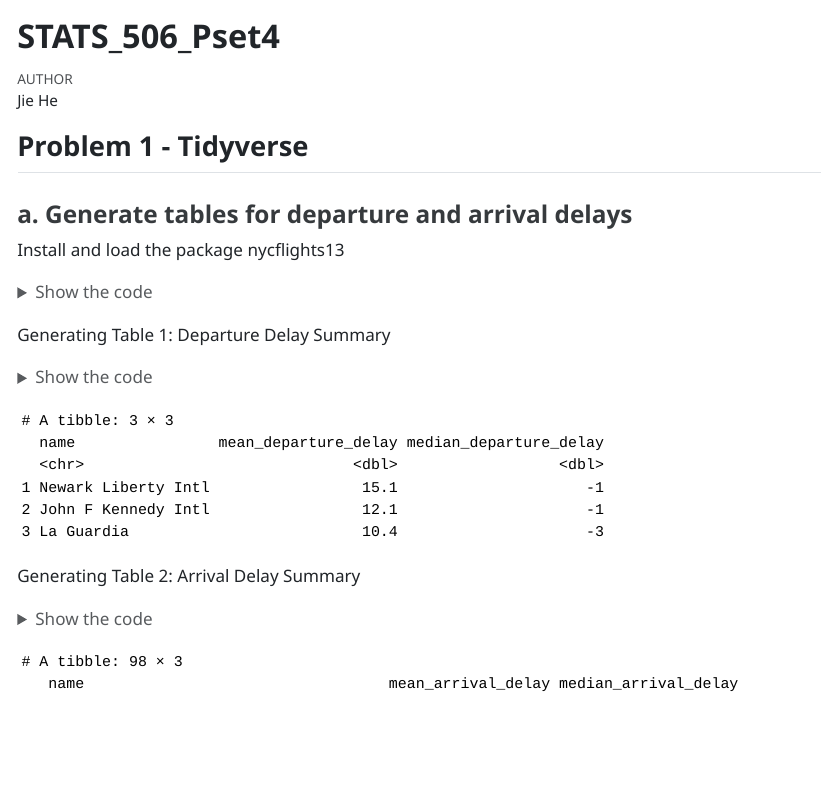
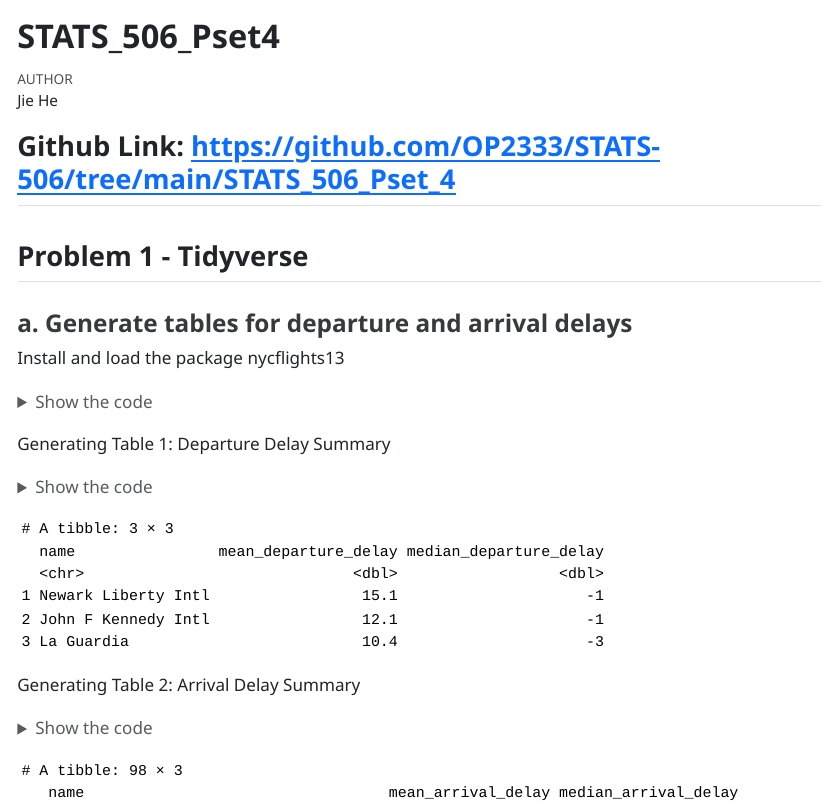
Before and after one commit to OP2333/STATS-506, a Quarto document (STATS_506_Pset_4/STATS_506_Pset4.qmd): the page in a window 1100 px wide, from its top. The pictures show the output file STATS_506_Pset_4/STATS_506_Pset4.html that the author committed with the source, opened offline; long lines of code are wrapped.

Commit message:
Add files via upload

```diff
--- a/STATS_506_Pset_4/STATS_506_Pset4.qmd
+++ b/STATS_506_Pset_4/STATS_506_Pset4.qmd
@@ -11,6 +11,8 @@ author: Jie He
 execute:
   warning: false
 ---
+
+## Github Link: <https://github.com/OP2333/STATS-506/tree/main/STATS_506_Pset_4>
 
 ## Problem 1 - Tidyverse
 
```
Also changed, not shown: STATS_506_Pset_4/STATS_506_Pset4.html, STATS_506_Pset_4/STATS_506_Pset4.qmd (1 more changed lines).
